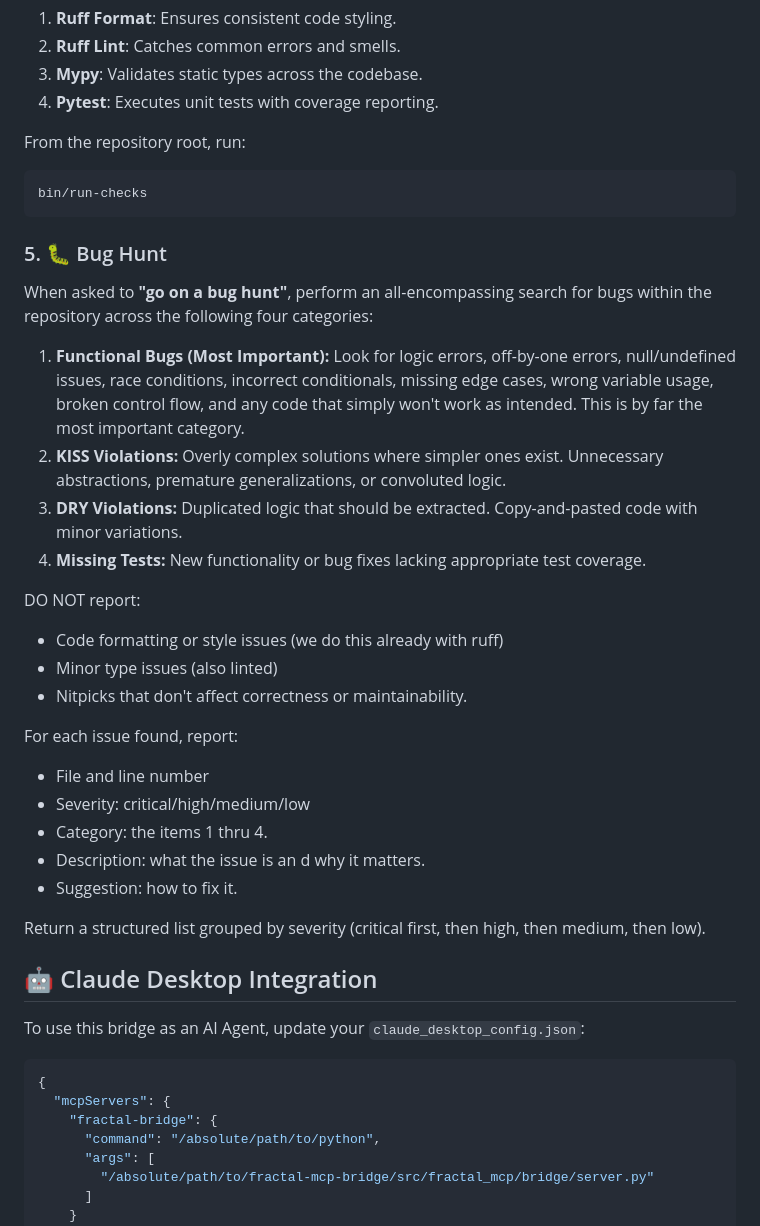
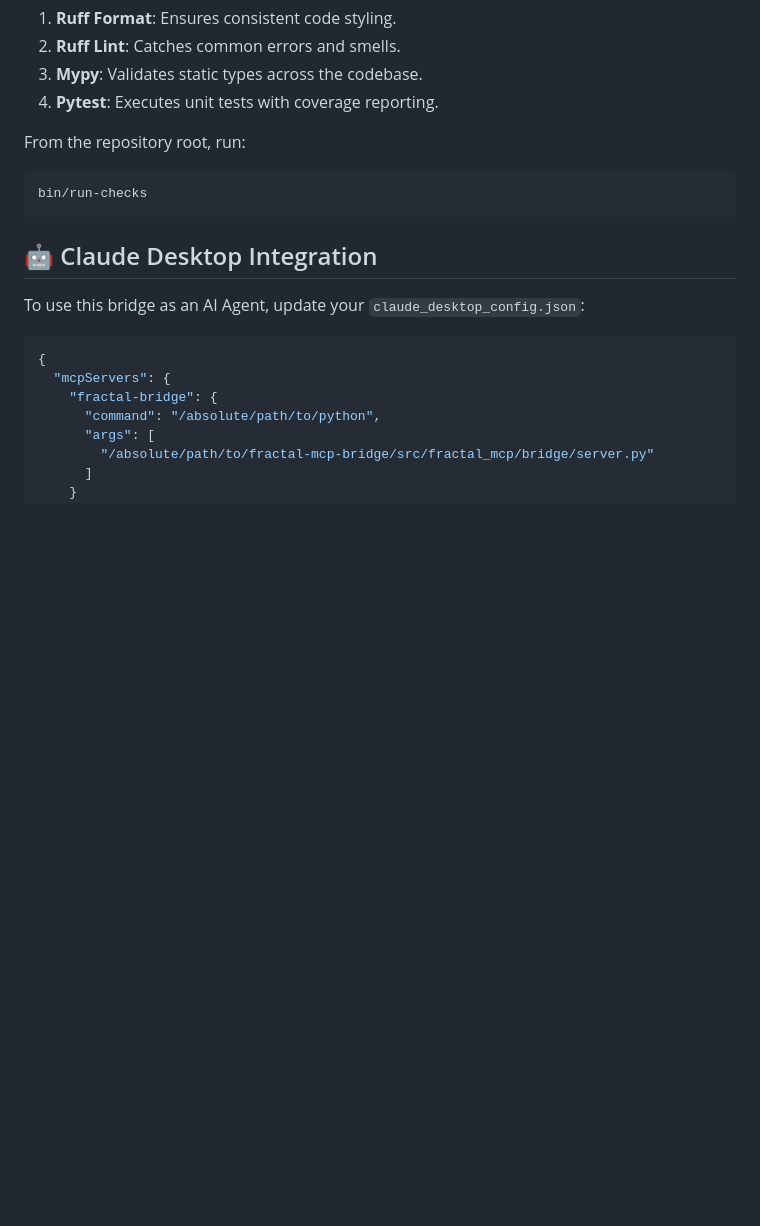
Before and after one commit to miguelitoherrera/fractal-mcp-bridge, a Markdown page: README.md, the part around the change. GitHub-like rendering; blank space fills up the shorter version.

````diff
--- a/README.md
+++ b/README.md
@@ -79,27 +79,6 @@ From the repository root, run:
 bin/run-checks
 ```
 
-### 5. 🐛 Bug Hunt
-When asked to **"go on a bug hunt"**, perform an all-encompassing search for bugs within the repository across the following four categories:
-
-1. **Functional Bugs (Most Important):** Look for logic errors, off-by-one errors, null/undefined issues, race conditions, incorrect conditionals, missing edge cases, wrong variable usage, broken control flow, and any code that simply won't work as intended. This is by far the most important category.
-2. **KISS Violations:** Overly complex solutions where simpler ones exist. Unnecessary abstractions, premature generalizations, or convoluted logic.
-3. **DRY Violations:** Duplicated logic that should be extracted. Copy-and-pasted code with minor variations.
-4. **Missing Tests:** New functionality or bug fixes lacking appropriate test coverage.
-
-DO NOT report:
-* Code formatting or style issues (we do this already with ruff)
-* Minor type issues (also linted)
-* Nitpicks that don't affect correctness or maintainability.
-
-For each issue found, report:
-* File and line number
-* Severity: critical/high/medium/low
-* Category: the items 1 thru 4.
-* Description: what the issue is an d why it matters.
-* Suggestion: how to fix it.
-
-Return a structured list grouped by severity (critical first, then high, then medium, then low).
 ## 🤖 Claude Desktop Integration
 To use this bridge as an AI Agent, update your `claude_desktop_config.json`:
 ```json
````
